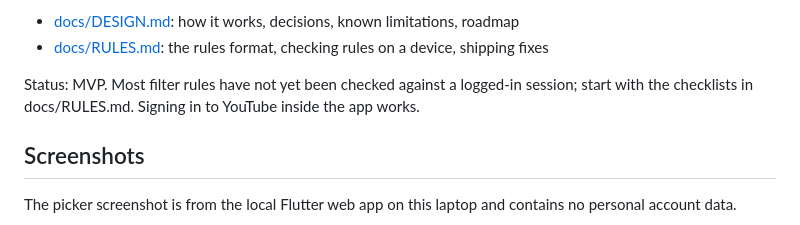
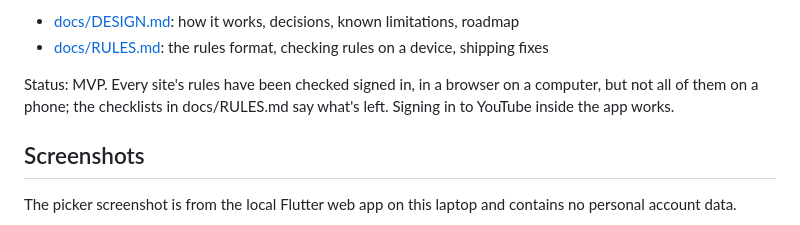
Before and after one commit to william-spongberg/SocialControl, a Markdown page: README.md, the part around the change. Drawn GitHub-style.

Commit message:
Document checking rules signed in on a computer

```diff
--- a/README.md
+++ b/README.md
@@ -29,9 +29,9 @@ without an app release.
 - [docs/DESIGN.md](docs/DESIGN.md): how it works, decisions, known limitations, roadmap
 - [docs/RULES.md](docs/RULES.md): the rules format, checking rules on a device, shipping fixes
 
-Status: MVP. Most filter rules have not yet been checked against a logged-in
-session; start with the checklists in docs/RULES.md. Signing in to YouTube
-inside the app works.
+Status: MVP. Every site's rules have been checked signed in, in a browser on
+a computer, but not all of them on a phone; the checklists in docs/RULES.md
+say what's left. Signing in to YouTube inside the app works.
 
 ## Screenshots
 
```
Also changed, not shown: docs/DESIGN.md (+9 -12 lines), docs/RULES.md (+54 -4 lines).
